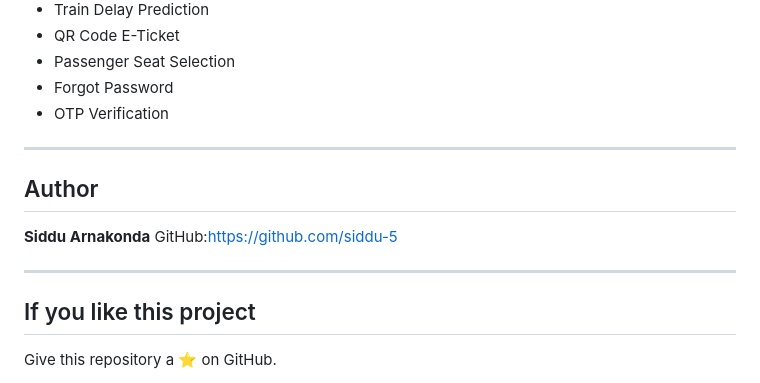
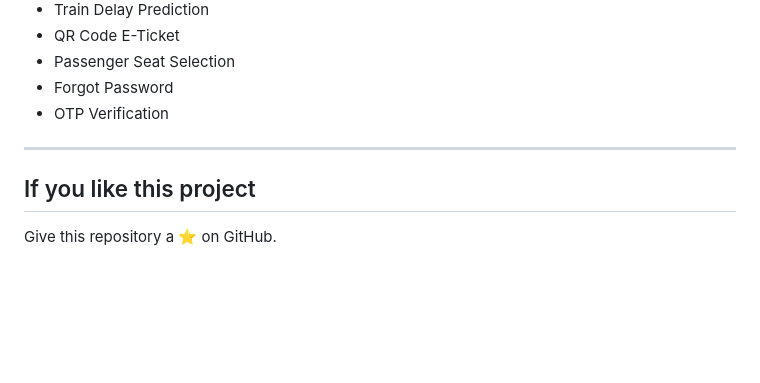
Before and after one commit to siddu-5/Railway-Management-System, a Markdown page: README.md, the part around the change. Drawn GitHub-style; blank space fills up the shorter version.

Commit message:
Updated Readme File
Removed author section from README.

```diff
--- a/README.md
+++ b/README.md
@@ -209,12 +209,6 @@ admin123
 
 ---
 
-##  Author
-**Siddu Arnakonda**
-GitHub:https://github.com/siddu-5
-
----
-
 ##  If you like this project
 
 Give this repository a ⭐ on GitHub.
```
